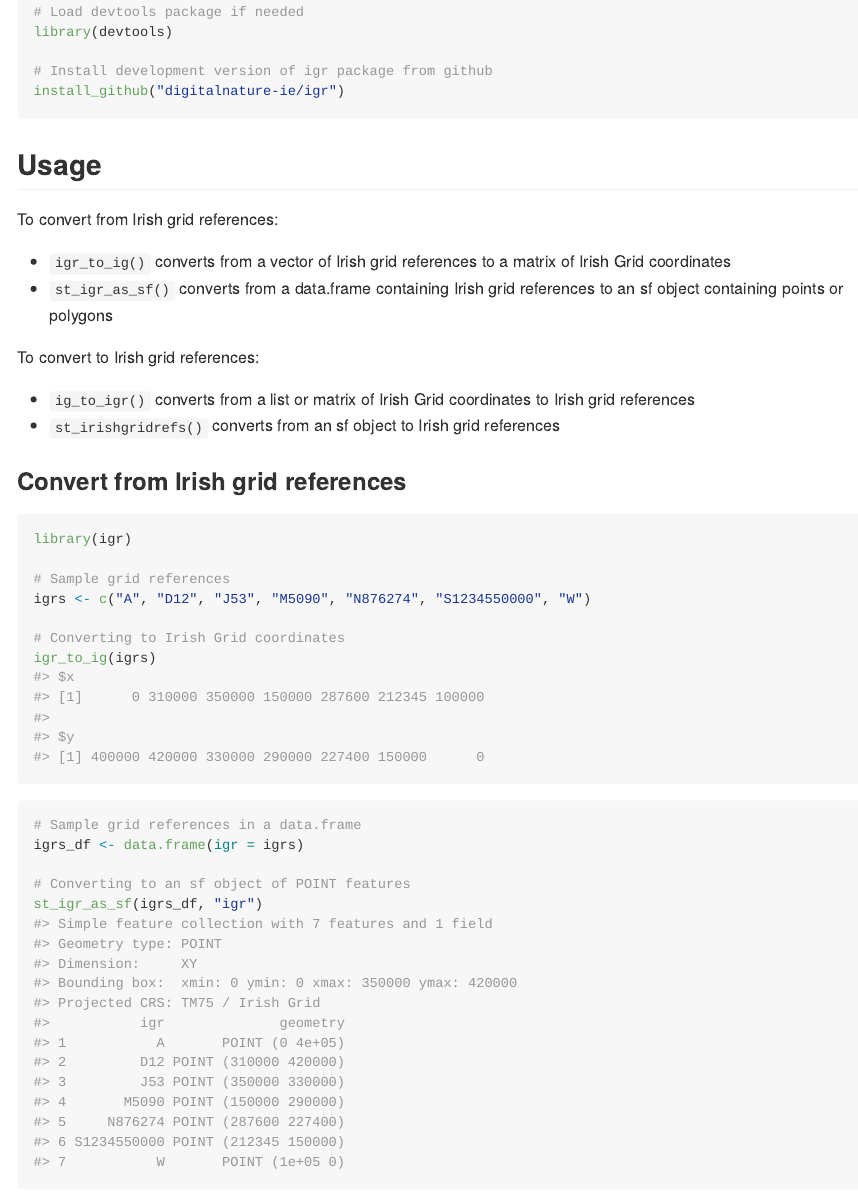
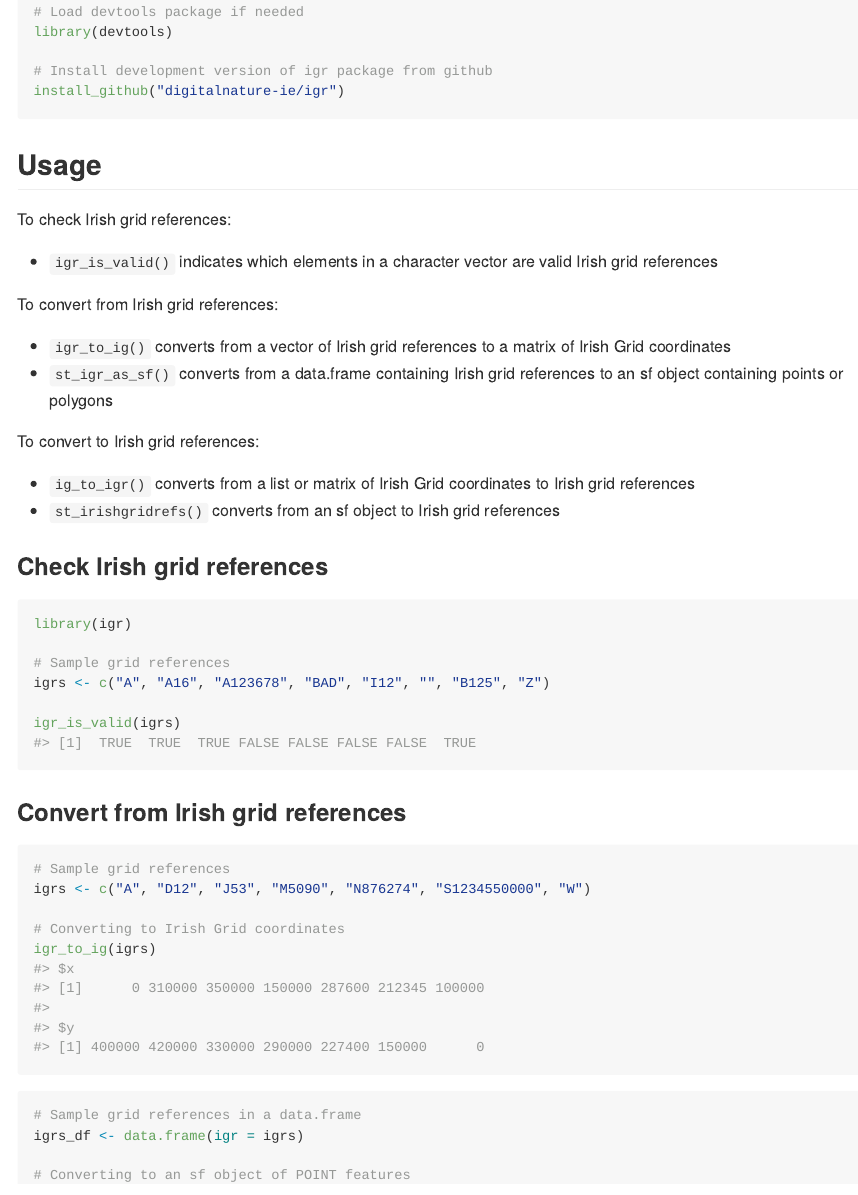
Before and after one commit to digitalnature-ie/igr, an R Markdown document (README.Rmd): the page in a window 1100 px wide, from 680 px down. The pictures show the output file README.md that the author committed with the source, drawn offline in the style of GitHub; badge pictures from the web are left out.

Commit message:
docs: igr_is_valid()

````diff
--- a/README.Rmd
+++ b/README.Rmd
@@ -52,6 +52,10 @@ install_github("digitalnature-ie/igr")
 ```
 ## Usage
 
+To check Irish grid references:
+
+* `igr_is_valid()` indicates which elements in a character vector are valid Irish grid references
+
 To convert from Irish grid references:
 
 * `igr_to_ig()` converts from a vector of Irish grid references to a matrix of Irish Grid coordinates
@@ -62,11 +66,20 @@ To convert to Irish grid references:
 * `ig_to_igr()` converts from a list or matrix of Irish Grid coordinates to Irish grid references
 * `st_irishgridrefs()` converts from an sf object to Irish grid references
 
+### Check Irish grid references
+
+```{r example-igr-valid}
+library(igr)
+
+# Sample grid references
+igrs <- c("A", "A16", "A123678", "BAD", "I12", "", "B125", "Z")
+
+igr_is_valid(igrs)
+```
+
 ### Convert from Irish grid references
 
 ```{r example-igr-as-sf}
-library(igr)
-
 # Sample grid references
 igrs <- c("A", "D12", "J53", "M5090", "N876274", "S1234550000", "W")
 
````
Also changed, not shown: README.md, 1 other file.
